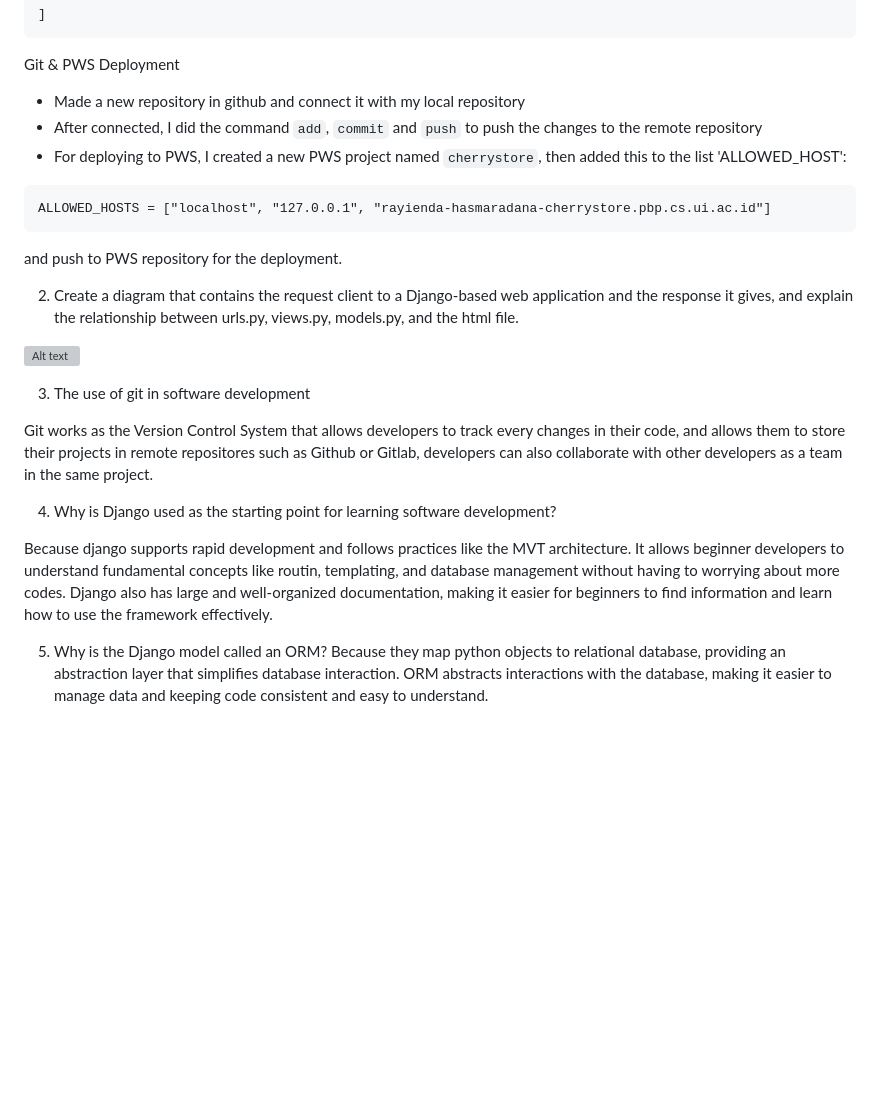
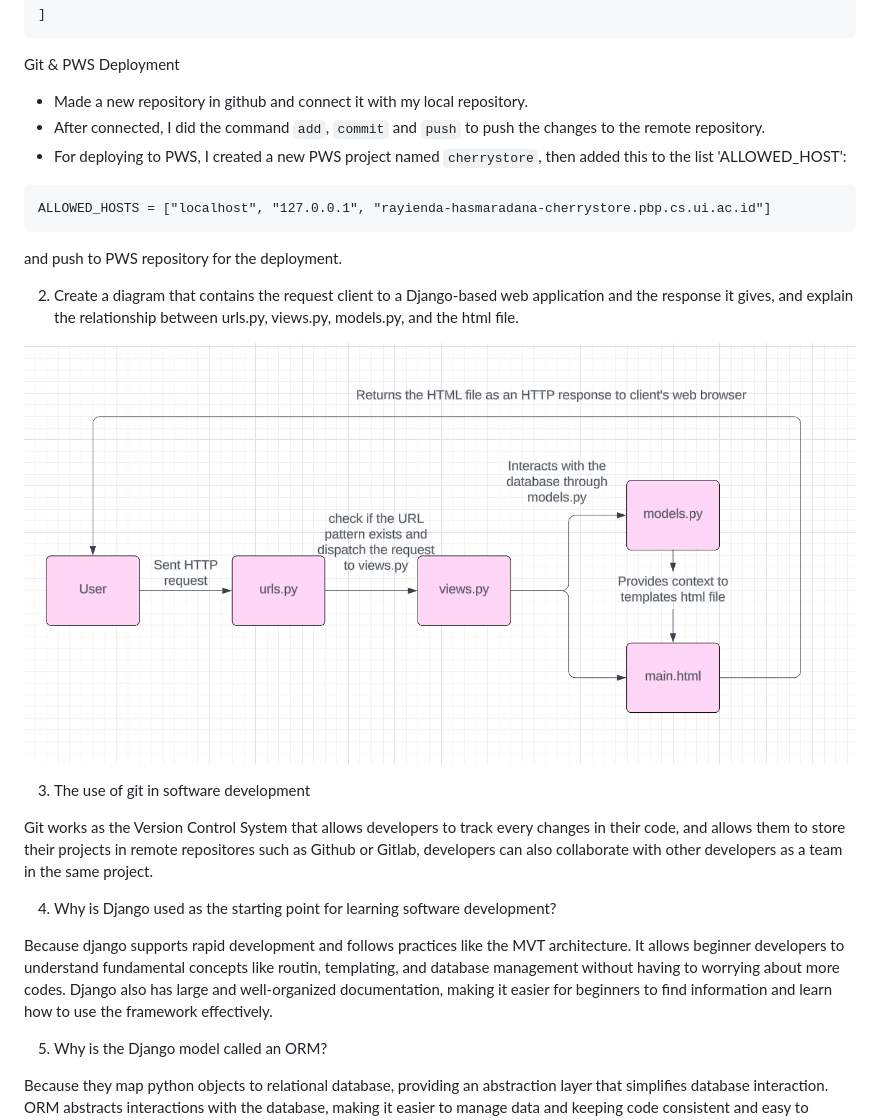
Before and after one commit to rayienda/cherry-store, a Markdown page: README.md, the part around the change printed below. Rendered like a GitHub page; blank space fills up the shorter version; grey boxes are pictures that could not be loaded.

````diff
--- a/README.md
+++ b/README.md
@@ -95,8 +100,8 @@ urlpatterns = [
 ]
 ```
 Git & PWS Deployment
-- Made a new repository in github and connect it with my local repository
-- After connected, I did the command `add`, `commit` and `push` to push the changes to the remote repository
+- Made a new repository in github and connect it with my local repository.
+- After connected, I did the command `add`, `commit` and `push` to push the changes to the remote repository.
 - For deploying to PWS, I created a new PWS project named `cherrystore`, then added this to the list 'ALLOWED_HOST':
 ```
 ALLOWED_HOSTS = ["localhost", "127.0.0.1", "rayienda-hasmaradana-cherrystore.pbp.cs.ui.ac.id"]
@@ -105,7 +110,7 @@ and push to PWS repository for the deployment.
 
 2. Create a diagram that contains the request client to a Django-based web application and the response it gives, and explain the relationship between urls.py, views.py, models.py, and the html file.
 
-![Alt text](cherry-store/pbp_diagram.png)
+![alt text](pbp_diagram.png)
 
 3. The use of git in software development
 
@@ -116,4 +121,5 @@ Git works as the Version Control System that allows developers to track every ch
 Because django supports rapid development and follows practices like the MVT architecture. It allows beginner developers to understand fundamental concepts like routin, templating, and database management without having to worrying about more codes. Django also has large and well-organized documentation, making it easier for beginners to find information and learn how to use the framework effectively.
 
 5. Why is the Django model called an ORM?
+
 Because they map python objects to relational database, providing an abstraction layer that simplifies database interaction. ORM abstracts interactions with the database, making it easier to manage data and keeping code consistent and easy to understand.
````
Also changed, not shown: other parts of README.md (+14 -9 lines).
